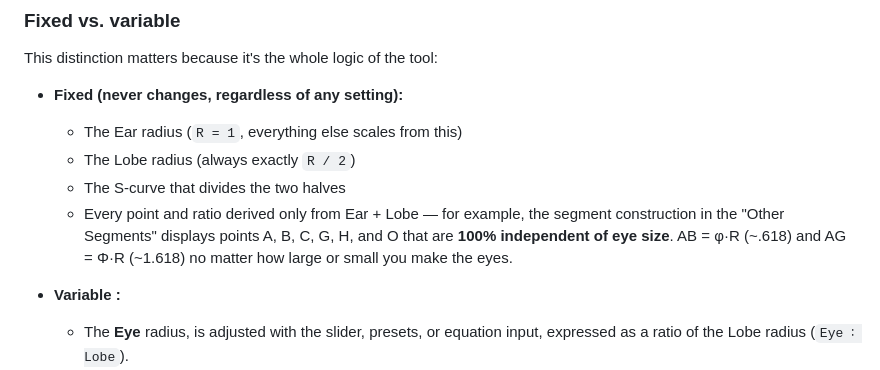
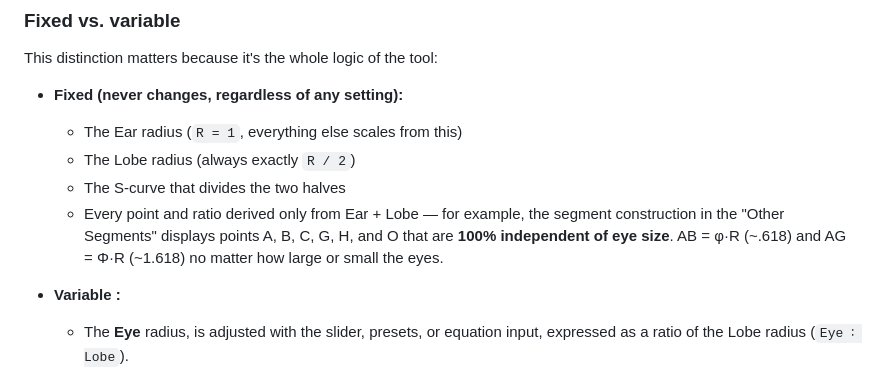
Before and after one commit to Sacred-Geometry/YinYangGenerator, a Markdown page: README.md, the part around the change. Drawn GitHub-style.

```diff
--- a/README.md
+++ b/README.md
@@ -31,7 +31,7 @@ This distinction matters because it's the whole logic of the tool:
   - The S-curve that divides the two halves
   - Every point and ratio derived only from Ear + Lobe — for example, the
     segment construction in the "Other Segments" displays points A, B, C, G, H,
-    and O that are **100% independent of eye size**. AB = φ·R (~.618) and AG = Φ·R (~1.618)     no matter how large or small you make the eyes.
+    and O that are **100% independent of eye size**. AB = φ·R (~.618) and AG = Φ·R (~1.618)     no matter how large or small the eyes.
 
 - **Variable :**
   - The **Eye** radius, is adjusted with the slider, presets, or equation
```
